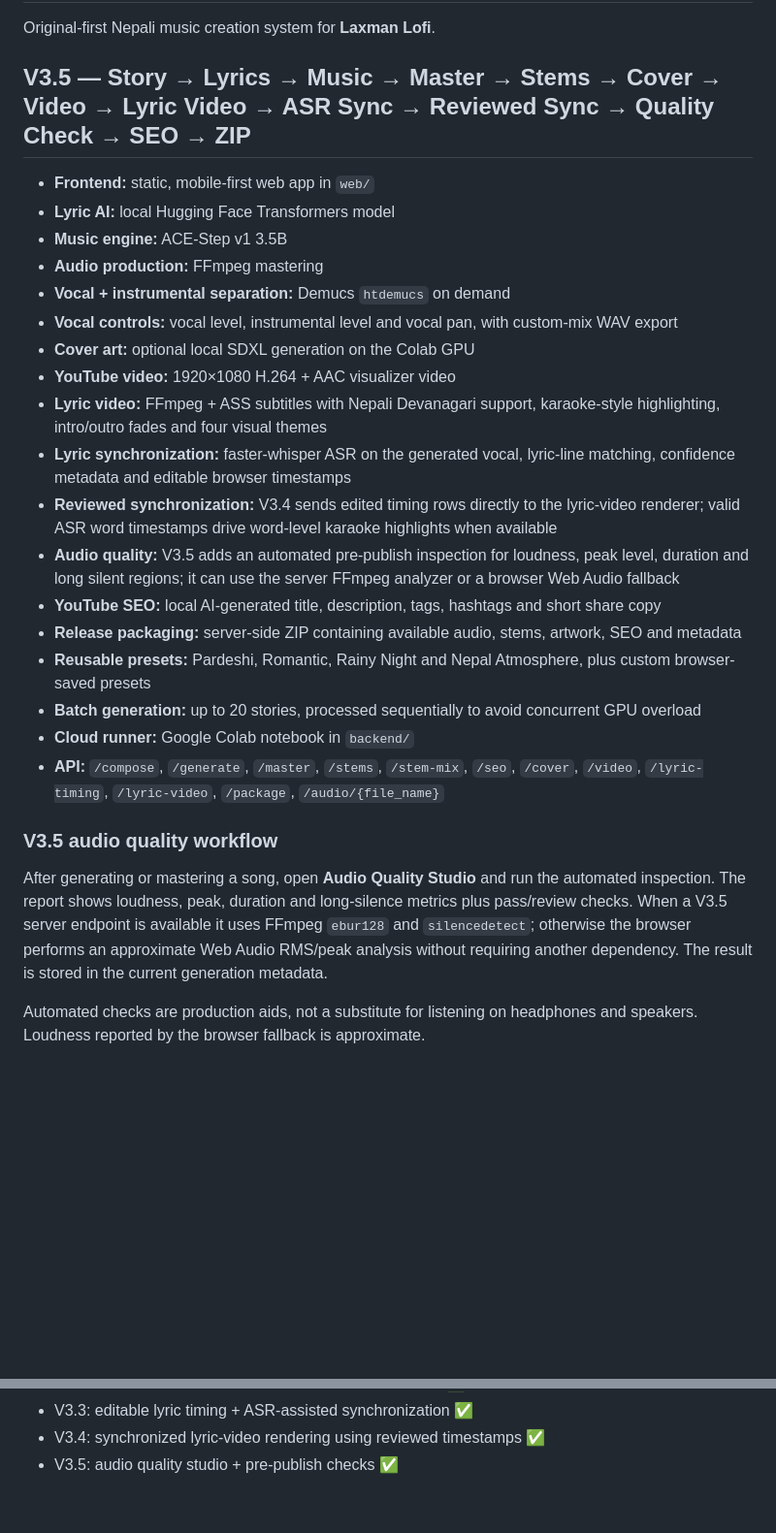
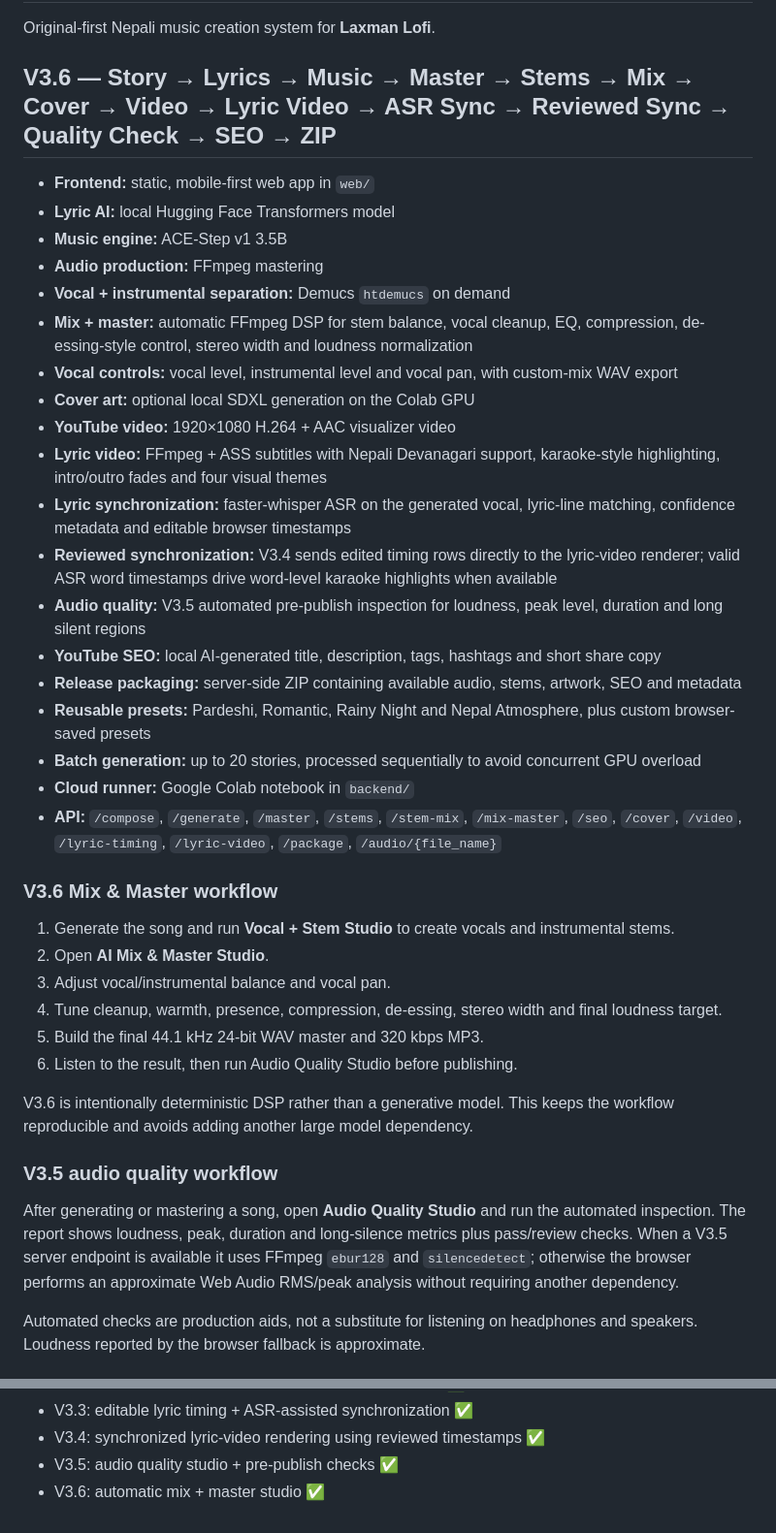
Before and after one commit to LaxmanNepal/lofi, a Markdown page: README.md, 2 parts joined by grey strips. Shown at 97% size. Rendered like a GitHub page; blank space fills up the shorter version.

Commit message:
docs: document V3.6 mix master studio

```diff
--- a/README.md
+++ b/README.md
@@ -2,30 +2,42 @@
 
 Original-first Nepali music creation system for **Laxman Lofi**.
 
-## V3.5 — Story → Lyrics → Music → Master → Stems → Cover → Video → Lyric Video → ASR Sync → Reviewed Sync → Quality Check → SEO → ZIP
+## V3.6 — Story → Lyrics → Music → Master → Stems → Mix → Cover → Video → Lyric Video → ASR Sync → Reviewed Sync → Quality Check → SEO → ZIP
 
 - **Frontend:** static, mobile-first web app in `web/`
 - **Lyric AI:** local Hugging Face Transformers model
 - **Music engine:** ACE-Step v1 3.5B
 - **Audio production:** FFmpeg mastering
 - **Vocal + instrumental separation:** Demucs `htdemucs` on demand
+- **Mix + master:** automatic FFmpeg DSP for stem balance, vocal cleanup, EQ, compression, de-essing-style control, stereo width and loudness normalization
 - **Vocal controls:** vocal level, instrumental level and vocal pan, with custom-mix WAV export
 - **Cover art:** optional local SDXL generation on the Colab GPU
 - **YouTube video:** 1920×1080 H.264 + AAC visualizer video
 - **Lyric video:** FFmpeg + ASS subtitles with Nepali Devanagari support, karaoke-style highlighting, intro/outro fades and four visual themes
 - **Lyric synchronization:** faster-whisper ASR on the generated vocal, lyric-line matching, confidence metadata and editable browser timestamps
 - **Reviewed synchronization:** V3.4 sends edited timing rows directly to the lyric-video renderer; valid ASR word timestamps drive word-level karaoke highlights when available
-- **Audio quality:** V3.5 adds an automated pre-publish inspection for loudness, peak level, duration and long silent regions; it can use the server FFmpeg analyzer or a browser Web Audio fallback
+- **Audio quality:** V3.5 automated pre-publish inspection for loudness, peak level, duration and long silent regions
 - **YouTube SEO:** local AI-generated title, description, tags, hashtags and short share copy
 - **Release packaging:** server-side ZIP containing available audio, stems, artwork, SEO and metadata
 - **Reusable presets:** Pardeshi, Romantic, Rainy Night and Nepal Atmosphere, plus custom browser-saved presets
 - **Batch generation:** up to 20 stories, processed sequentially to avoid concurrent GPU overload
 - **Cloud runner:** Google Colab notebook in `backend/`
-- **API:** `/compose`, `/generate`, `/master`, `/stems`, `/stem-mix`, `/seo`, `/cover`, `/video`, `/lyric-timing`, `/lyric-video`, `/package`, `/audio/{file_name}`
+- **API:** `/compose`, `/generate`, `/master`, `/stems`, `/stem-mix`, `/mix-master`, `/seo`, `/cover`, `/video`, `/lyric-timing`, `/lyric-video`, `/package`, `/audio/{file_name}`
+
+### V3.6 Mix & Master workflow
+
+1. Generate the song and run **Vocal + Stem Studio** to create vocals and instrumental stems.
+2. Open **AI Mix & Master Studio**.
+3. Adjust vocal/instrumental balance and vocal pan.
+4. Tune cleanup, warmth, presence, compression, de-essing, stereo width and final loudness target.
+5. Build the final 44.1 kHz 24-bit WAV master and 320 kbps MP3.
+6. Listen to the result, then run Audio Quality Studio before publishing.
+
+V3.6 is intentionally deterministic DSP rather than a generative model. This keeps the workflow reproducible and avoids adding another large model dependency.
 
 ### V3.5 audio quality workflow
 
-After generating or mastering a song, open **Audio Quality Studio** and run the automated inspection. The report shows loudness, peak, duration and long-silence metrics plus pass/review checks. When a V3.5 server endpoint is available it uses FFmpeg `ebur128` and `silencedetect`; otherwise the browser performs an approximate Web Audio RMS/peak analysis without requiring another dependency. The result is stored in the current generation metadata.
+After generating or mastering a song, open **Audio Quality Studio** and run the automated inspection. The report shows loudness, peak, duration and long-silence metrics plus pass/review checks. When a V3.5 server endpoint is available it uses FFmpeg `ebur128` and `silencedetect`; otherwise the browser performs an approximate Web Audio RMS/peak analysis without requiring another dependency.
 
 Automated checks are production aids, not a substitute for listening on headphones and speakers. Loudness reported by the browser fallback is approximate.
 
@@ -73,3 +81,4 @@ Host `web/` at `https://apps.laxmannepal.com.np/laxman-lofi/`.
 - V3.3: editable lyric timing + ASR-assisted synchronization ✅
 - V3.4: synchronized lyric-video rendering using reviewed timestamps ✅
 - V3.5: audio quality studio + pre-publish checks ✅
+- V3.6: automatic mix + master studio ✅
```
Also changed, not shown: other parts of README.md (+1 -5 lines).
